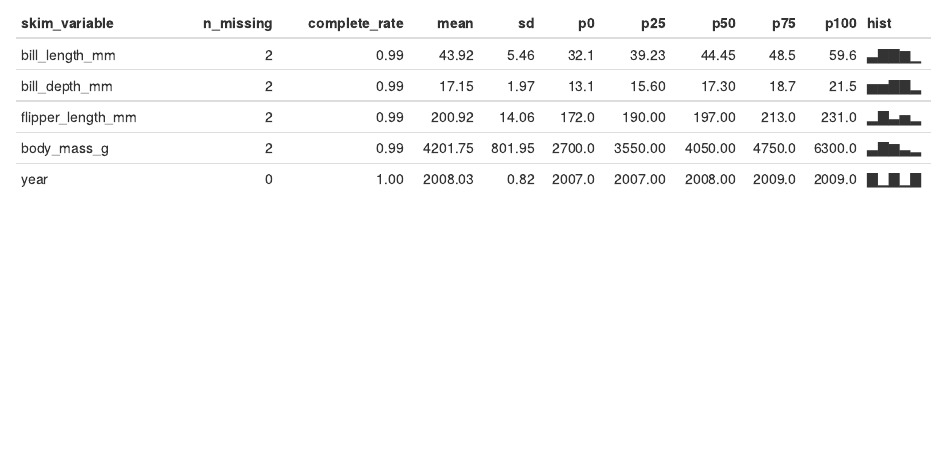
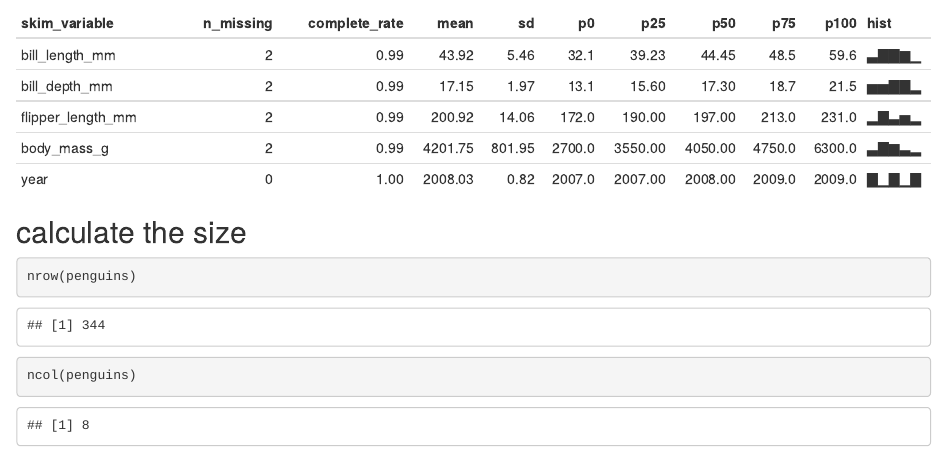
Before and after one commit to hongpu429/p8105_hw1_hm2946, an R Markdown document (p8105_hw1.Rmd): the page in a window 1100 px wide, from 1200 px down. The pictures show the output file p8105_hw1.html that the author committed with the source, opened offline.

Commit message:
calculate the size

````diff
--- a/p8105_hw1.Rmd
+++ b/p8105_hw1.Rmd
@@ -19,3 +19,9 @@ data("penguins", package = "palmerpenguins")
 ```{r}
 skimr::skim(penguins)
 ```
+
+## calculate the size
+```{r}
+nrow(penguins)
+ncol(penguins)
+```
````
Also changed, not shown: p8105_hw1.html.
